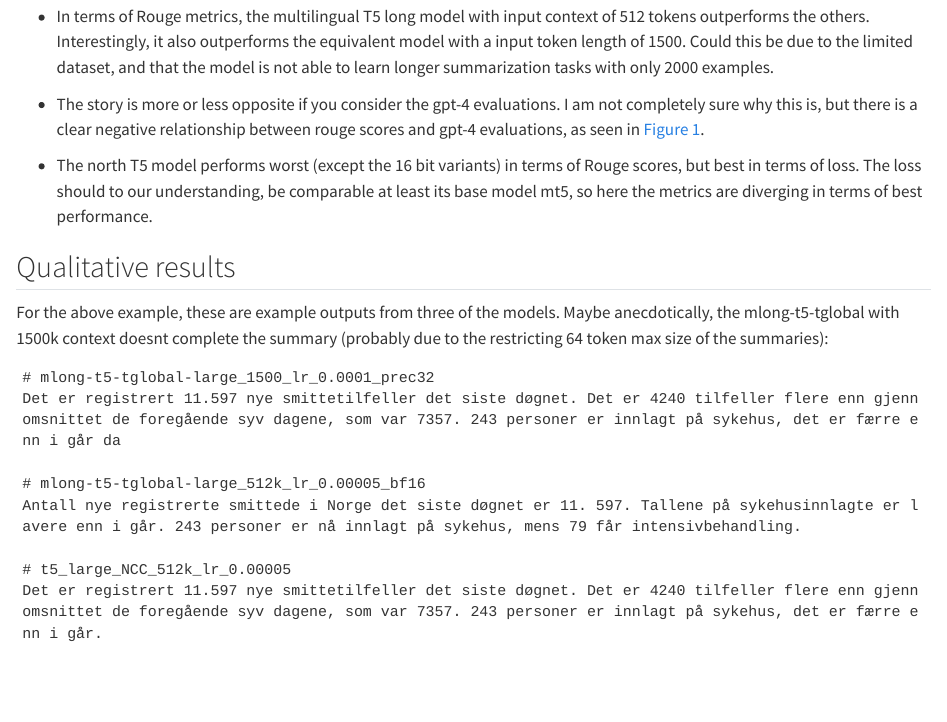
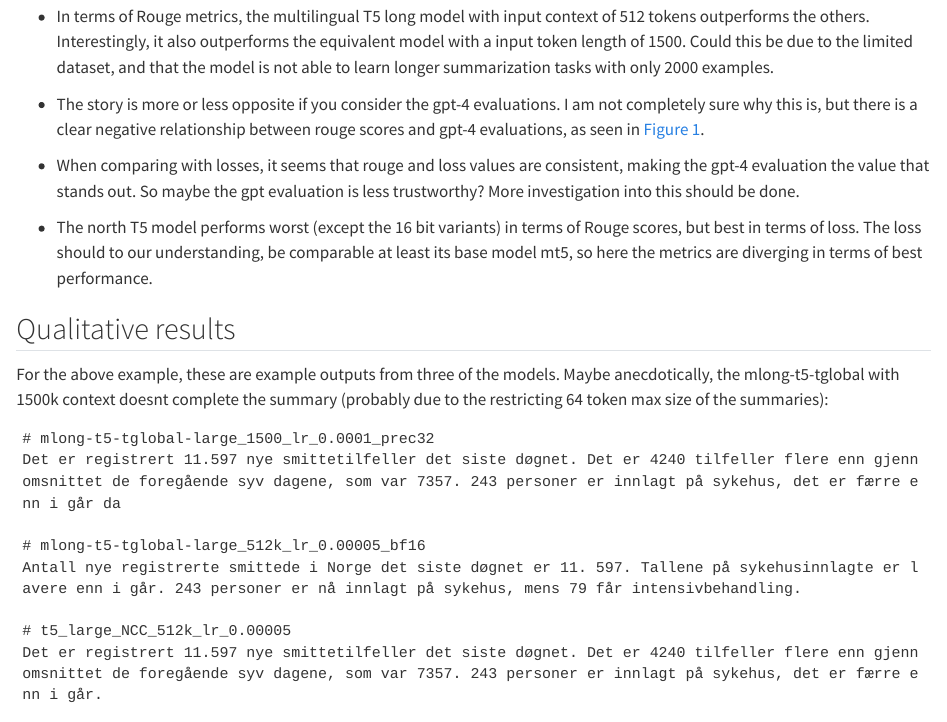
Before and after one commit to simeneide/blog, a Quarto document (posts/2023-06-13_t5_norwegian_finetuning/fine-tuning-T5-for-summarization.qmd): the page in a window 1100 px wide, from 1900 px down. Rendered offline with R 4.5, knitr and Pandoc in place of Quarto, with nearby package versions; the code chunks are not run, so their results and figures are left out.

Commit message:
add comment

````diff
--- a/posts/2023-06-13_t5_norwegian_finetuning/fine-tuning-T5-for-summarization.qmd
+++ b/posts/2023-06-13_t5_norwegian_finetuning/fine-tuning-T5-for-summarization.qmd
@@ -126,6 +126,7 @@
 Could this be due to the limited dataset, and that the model is not able to learn longer summarization tasks with only 2000 examples.
 
 - The story is more or less opposite if you consider the gpt-4 evaluations. I am not completely sure why this is, but there is a clear negative relationship between rouge scores and gpt-4 evaluations, as seen in @fig-rougevsgpt4.
+- When comparing with losses, it seems that rouge and loss values are consistent, making the gpt-4 evaluation the value that stands out. So maybe the gpt evaluation is less trustworthy? More investigation into this should be done.
 
 ```{python}
 #| label: fig-rougevsgpt4
````
Also changed, not shown: posts/2023-06-13_t5_norwegian_finetuning/fine-tuning-T5-for-summarization.qmd (3 more changed lines), 1 other file.
